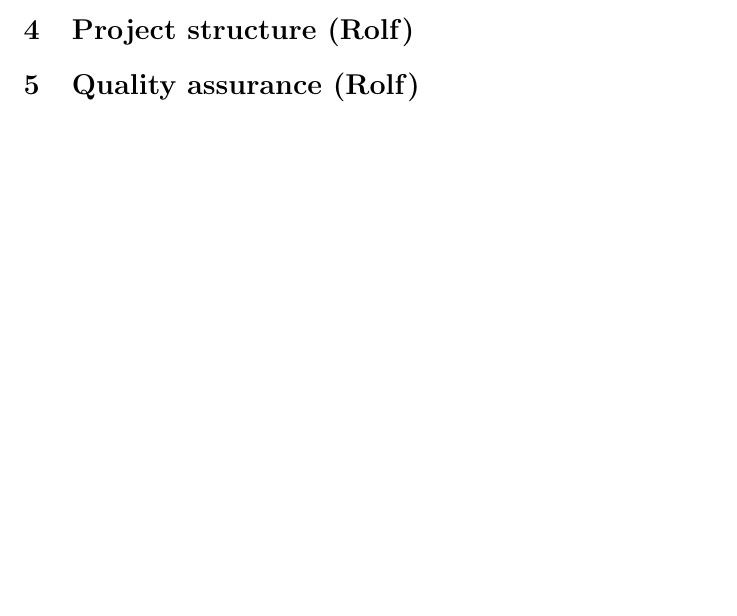
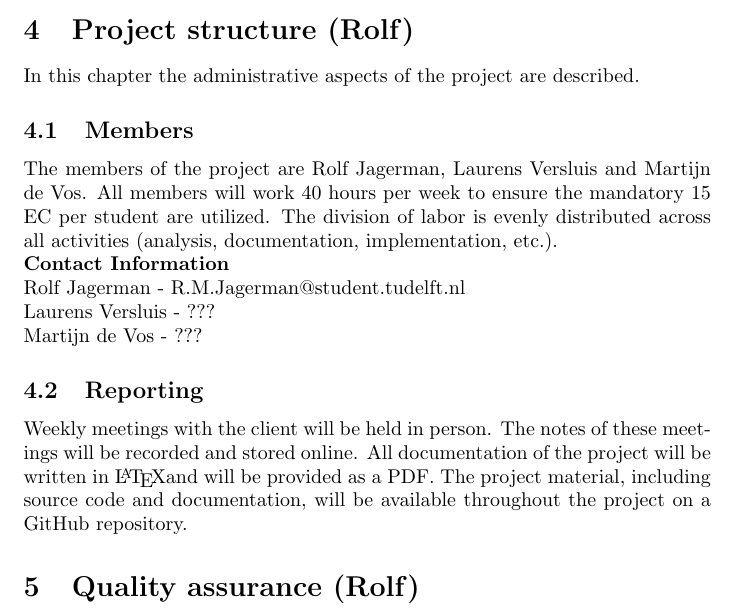
Before and after one commit to rjagerman/AT3, a LaTeX document (Action plan/Action plan.tex): part of page 4 of 4, cut so that both start at the same text, the shorter picture padded with empty space. Compiled offline with pdfLaTeX.

Commit message:
Added initial project structure

```diff
--- a/Action plan/Action plan.tex
+++ b/Action plan/Action plan.tex
@@ -69,6 +69,19 @@ Our planning can be found on Github. As for now, we have four milestones:
 
 \section{Project structure (Rolf)}
 
+In this chapter the administrative aspects of the project are described.
+
+\subsection{Members}
+The members of the project are Rolf Jagerman, Laurens Versluis and Martijn de Vos. All members will work 40 hours per week to ensure the mandatory 15 EC per student are utilized. The division of labor is evenly distributed across all activities (analysis, documentation, implementation, etc.).
+
+\noindent \textbf{Contact Information}\\
+Rolf Jagerman - R.M.Jagerman@student.tudelft.nl\\
+Laurens Versluis - ???\\
+Martijn de Vos - ???
+
+\subsection{Reporting}
+Weekly meetings with the client will be held in person. The notes of these meetings will be recorded and stored online. All documentation of the project will be written in \LaTeX and will be provided as a PDF. The project material, including source code and documentation, will be available throughout the project on a GitHub repository.
+
 \section{Quality assurance (Rolf)}
 
 \end{document}
```
